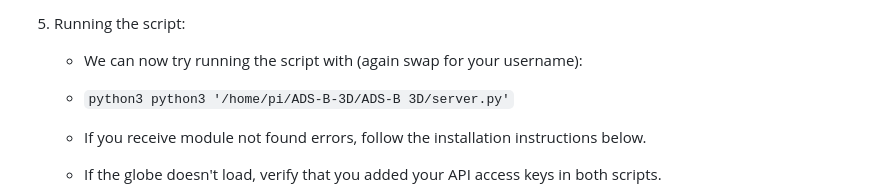
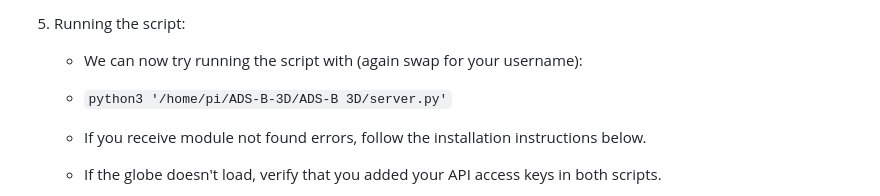
Before and after one commit to wvzack/ADS-B-3D, a Markdown page: README.md, the part around the change. Rendered like a GitHub page.

```diff
--- a/README.md
+++ b/README.md
@@ -40,7 +40,7 @@ Thanks!
 6. Running the script:
     - We can now try running the script with (again swap for your username):
 
-    - `python3 python3 '/home/pi/ADS-B-3D/ADS-B 3D/server.py'`
+    - `python3 '/home/pi/ADS-B-3D/ADS-B 3D/server.py'`
 
     - If you receive module not found errors, follow the installation instructions below.
     - If the globe doesn't load, verify that you added your API access keys in both scripts.
```
